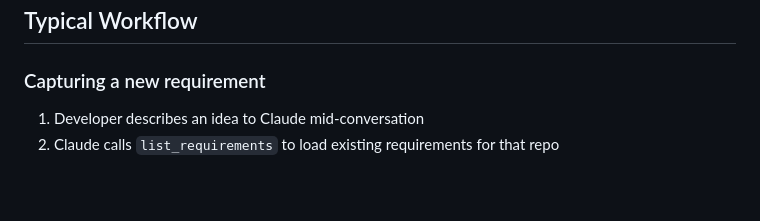
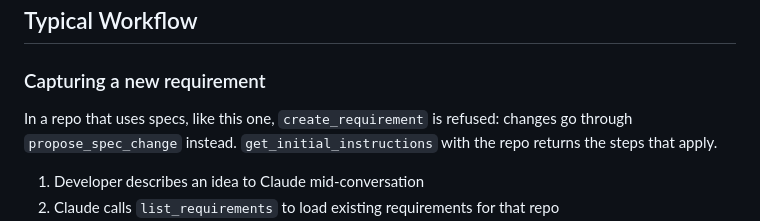
Before and after one commit to alexsiri7/lachesis, a Markdown page: docs/PRD.md, the part around the change. Drawn GitHub-style; blank space fills up the shorter version.

Commit message:
Note in the PRD walkthrough that spec repos skip create_requirement
The capturing-a-requirement steps still led with create_requirement,
which is now refused in a repository that uses specs, Lachesis included.

```diff
--- a/docs/PRD.md
+++ b/docs/PRD.md
@@ -245,6 +245,8 @@ Returns the current state of a pull request, for any pull request in the repo
 
 ### Capturing a new requirement
 
+In a repo that uses specs, like this one, `create_requirement` is refused: changes go through `propose_spec_change` instead. `get_initial_instructions` with the repo returns the steps that apply.
+
 1. Developer describes an idea to Claude mid-conversation
 2. Claude calls `list_requirements` to load existing requirements for that repo
 3. Claude checks for conflicts or overlap, asks any clarifying questions
```
